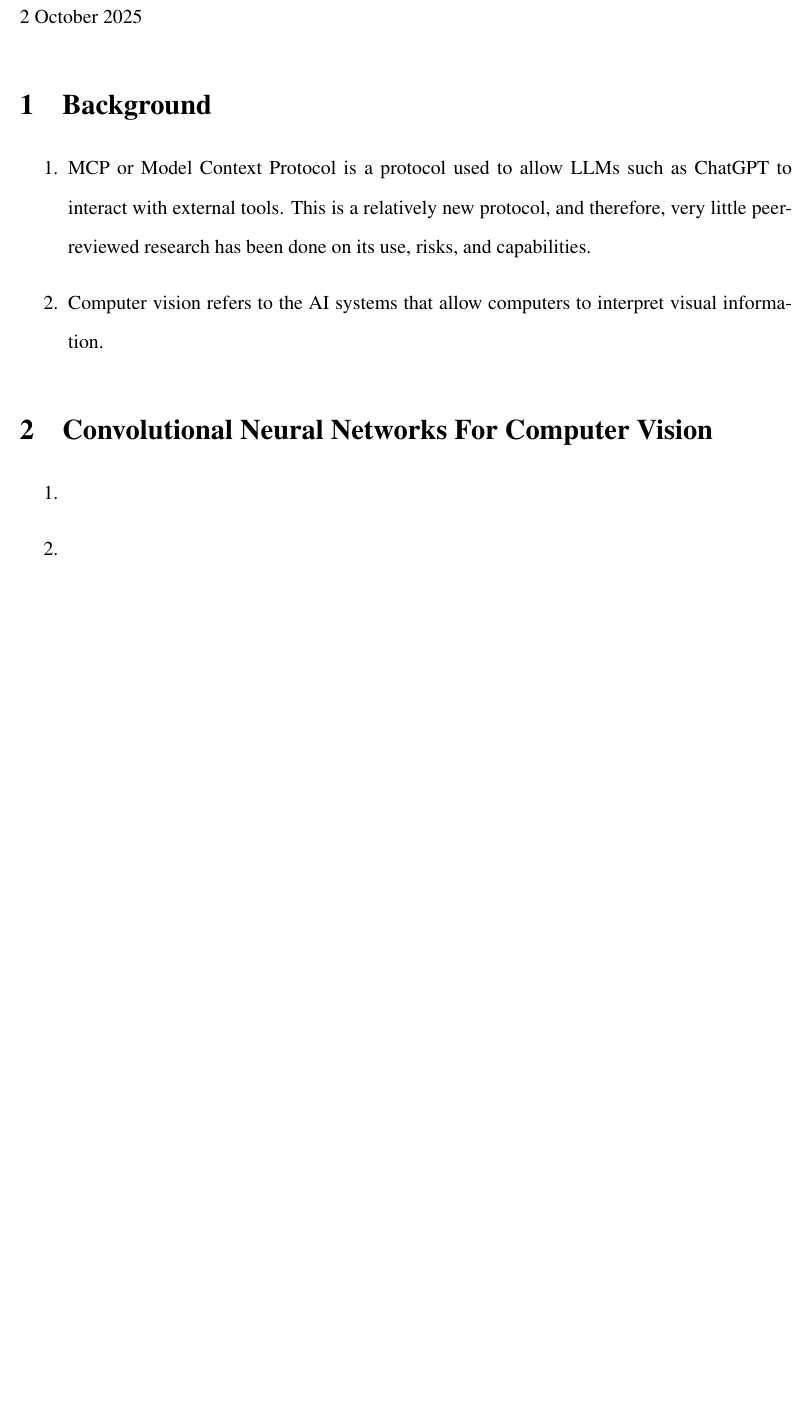
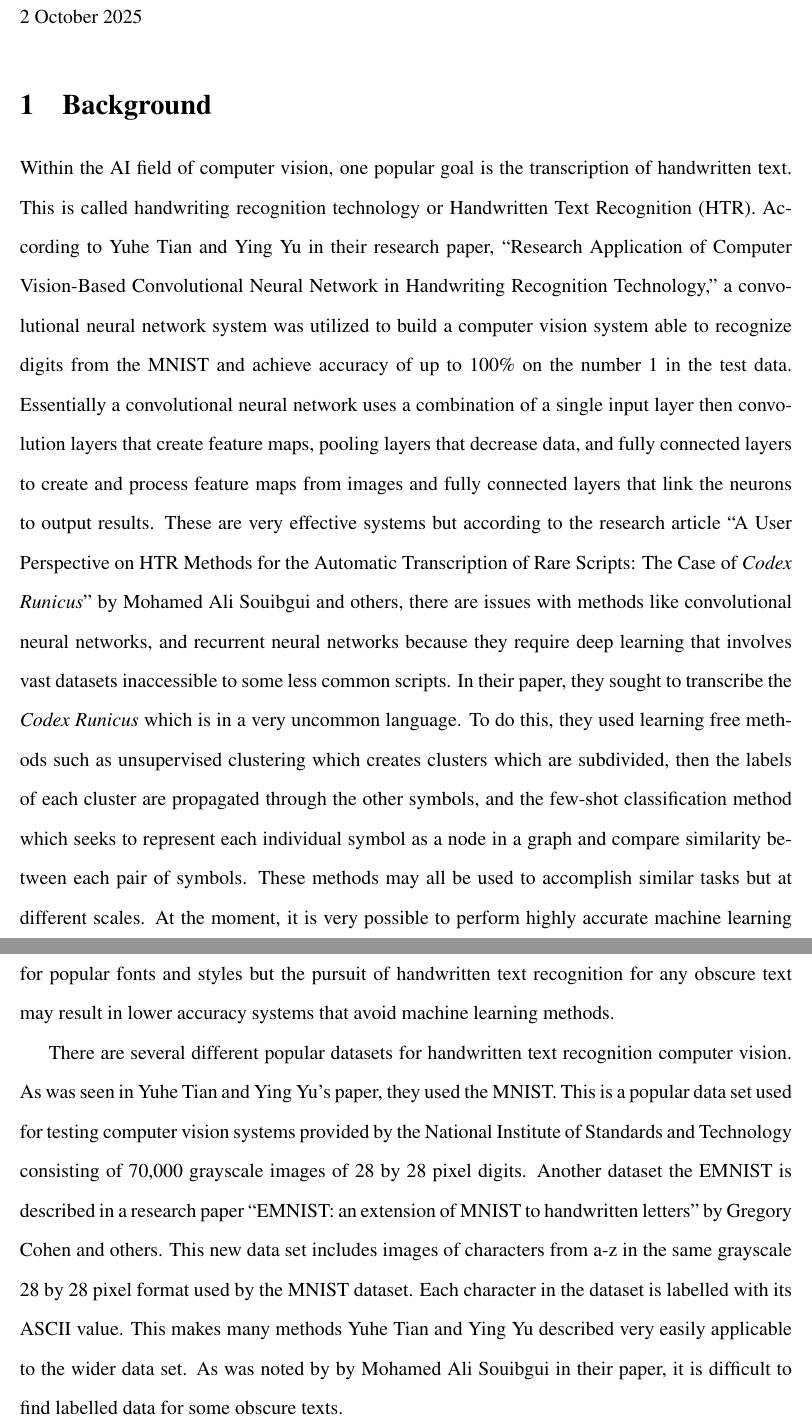
Before and after one commit to MilesFike/Junior-IS, a LaTeX document (literatureReview.tex): part of the page before the commit and two parts of pages 1 and 2 of 2 after it, the two joined at a grey line, cut so that both start at the same text, the shorter picture padded with empty space. Compiled offline with pdfLaTeX.

Commit message:
background for HTR methods and datasets

```diff
--- a/literatureReview.tex
+++ b/literatureReview.tex
@@ -16,17 +16,9 @@
 \text{2 October 2025}
 \end{flushleft}
 \section{Background}
-\begin{enumerate}
-\item MCP or Model Context Protocol is a protocol used to allow LLMs such as ChatGPT to interact with external tools. This is a
-relatively new protocol, and therefore, very little peer-reviewed research has been done on its use, risks, and capabilities.
-\item Computer vision refers to the AI systems that allow computers to interpret visual information.
-\end{enumerate}
+Within the AI field of computer vision, one popular goal is the transcription of handwritten text. This is called handwriting recognition technology or Handwritten Text Recognition (HTR). According to Yuhe Tian and Ying Yu in their research paper, “Research Application of Computer Vision-Based Convolutional Neural Network in Handwriting Recognition Technology,” a convolutional neural network system was utilized to build a computer vision system able to recognize digits from the MNIST and achieve accuracy of up to 100\% on the number 1 in the test data. Essentially a convolutional neural network uses a combination of a single input layer then convolution layers that create feature maps, pooling layers that decrease data, and fully connected layers to create and process feature maps from images and fully connected layers that link the neurons to output results. These are very effective systems but according to the research article “A User Perspective on HTR Methods for the Automatic Transcription of Rare Scripts: The Case of \emph{Codex Runicus}” by Mohamed Ali Souibgui and others, there are issues with methods like convolutional neural networks, and recurrent neural networks because they require deep learning that involves vast datasets inaccessible to some less common scripts. In their paper, they sought to transcribe the \emph{Codex Runicus} which is in a very uncommon language. To do this, they used learning free methods such as unsupervised clustering which creates clusters which are subdivided, then the labels of each cluster are propagated through the other symbols, and the few-shot classification method which seeks to represent each individual symbol as a node in a graph and compare similarity between each pair of symbols. These methods may all be used to accomplish similar tasks but at different scales. At the moment, it is very possible to perform highly accurate machine learning for popular fonts and styles but the pursuit of handwritten text recognition for any obscure text may result in lower accuracy systems that avoid machine learning methods.
 
-\section{Convolutional Neural Networks For Computer Vision}
-\begin{enumerate}
-\item
-\item
-\end{enumerate}
+There are several different popular datasets for handwritten text recognition computer vision. As was seen in Yuhe Tian and Ying Yu’s paper, they used the MNIST. This is a popular data set used for testing computer vision systems provided by the National Institute of Standards and Technology consisting of 70,000 grayscale images of 28 by 28 pixel digits. Another dataset the EMNIST is described in a research paper “EMNIST: an extension of MNIST to handwritten letters” by Gregory Cohen and others. This new data set includes images of characters from a-z in the same grayscale 28 by 28 pixel format used by the MNIST dataset. Each character in the dataset is labelled with its ASCII value.  This makes many methods Yuhe Tian and Ying Yu described very easily applicable to the wider data set. As was noted by by Mohamed Ali Souibgui in their paper, it is difficult to find labelled data for some obscure texts.
 
 
 \end{document}
```
Also changed, not shown: literatureReview.pdf.
